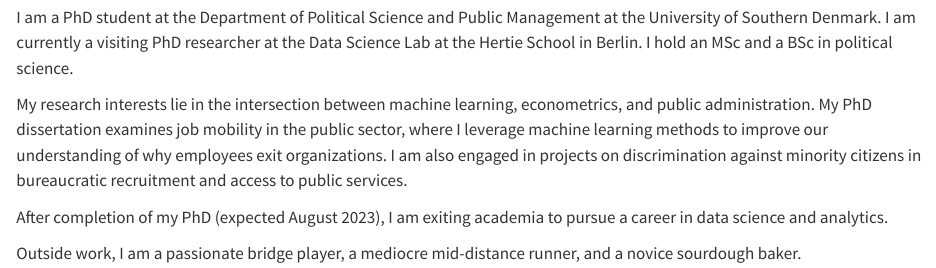
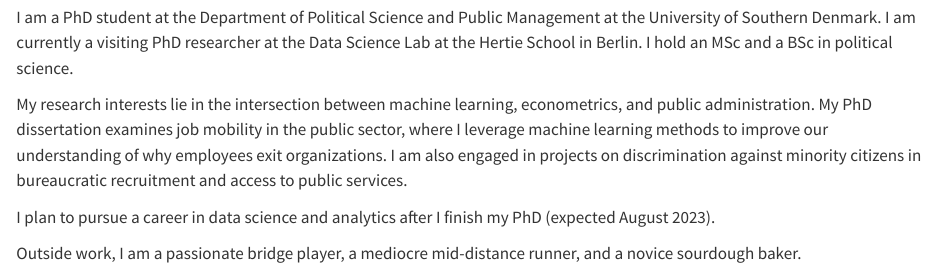
Before and after one commit to jenslemb/jenslemb.github.io, a Quarto document (index.qmd): the page in a window 1100 px wide, from 380 px down. Rendered offline with R 4.5, knitr and Pandoc in place of Quarto, with nearby package versions.

Commit message:
website upload 21-01-2023

```diff
--- a/index.qmd
+++ b/index.qmd
@@ -8,7 +8,7 @@
 
 My research interests lie in the intersection between machine learning, econometrics, and public administration. My PhD dissertation examines job mobility in the public sector, where I leverage machine learning methods to improve our understanding of why employees exit organizations. I am also engaged in projects on discrimination against minority citizens in bureaucratic recruitment and access to public services.
 
-After completion of my PhD (expected August 2023), I am exiting academia to pursue a career in data science and analytics.
+I plan to pursue a career in data science and analytics after I finish my PhD (expected August 2023).
 
 Outside work, I am a passionate bridge player, a mediocre mid-distance runner, and a novice sourdough baker.
 
```
Also changed, not shown: docs/search.json, 2 other files.
